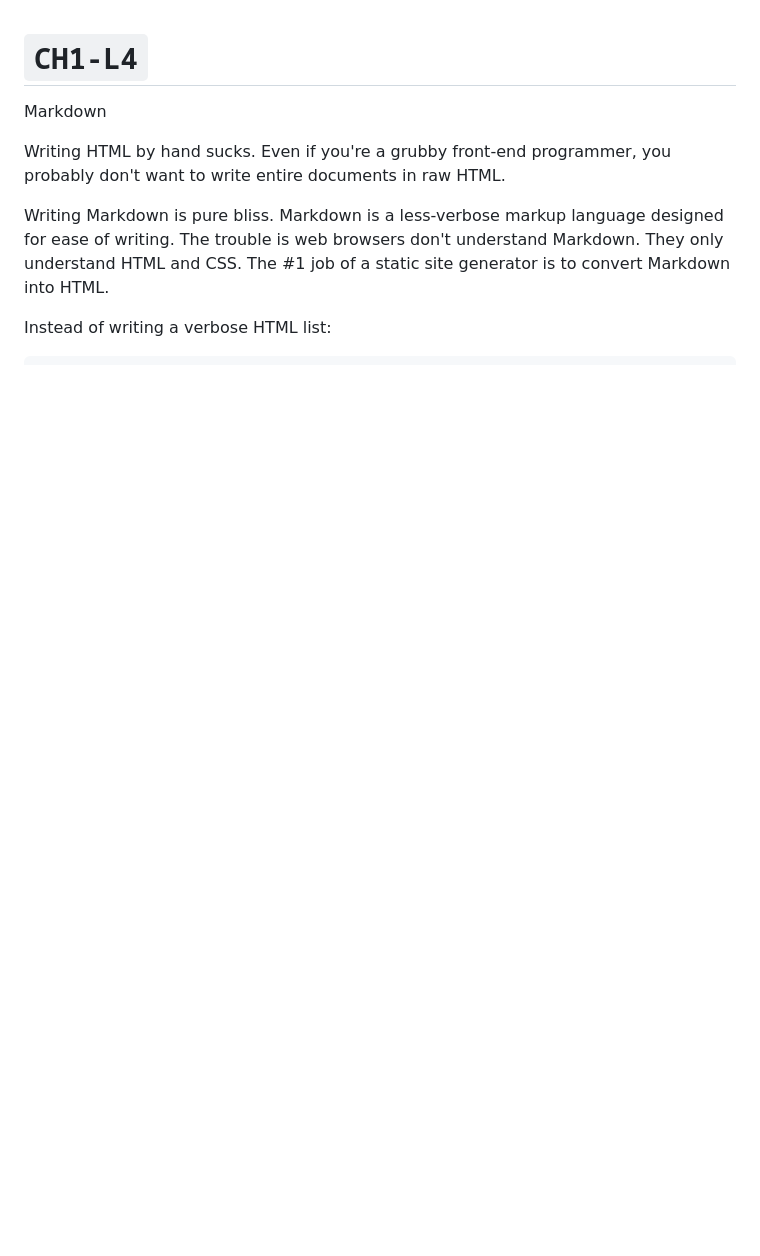
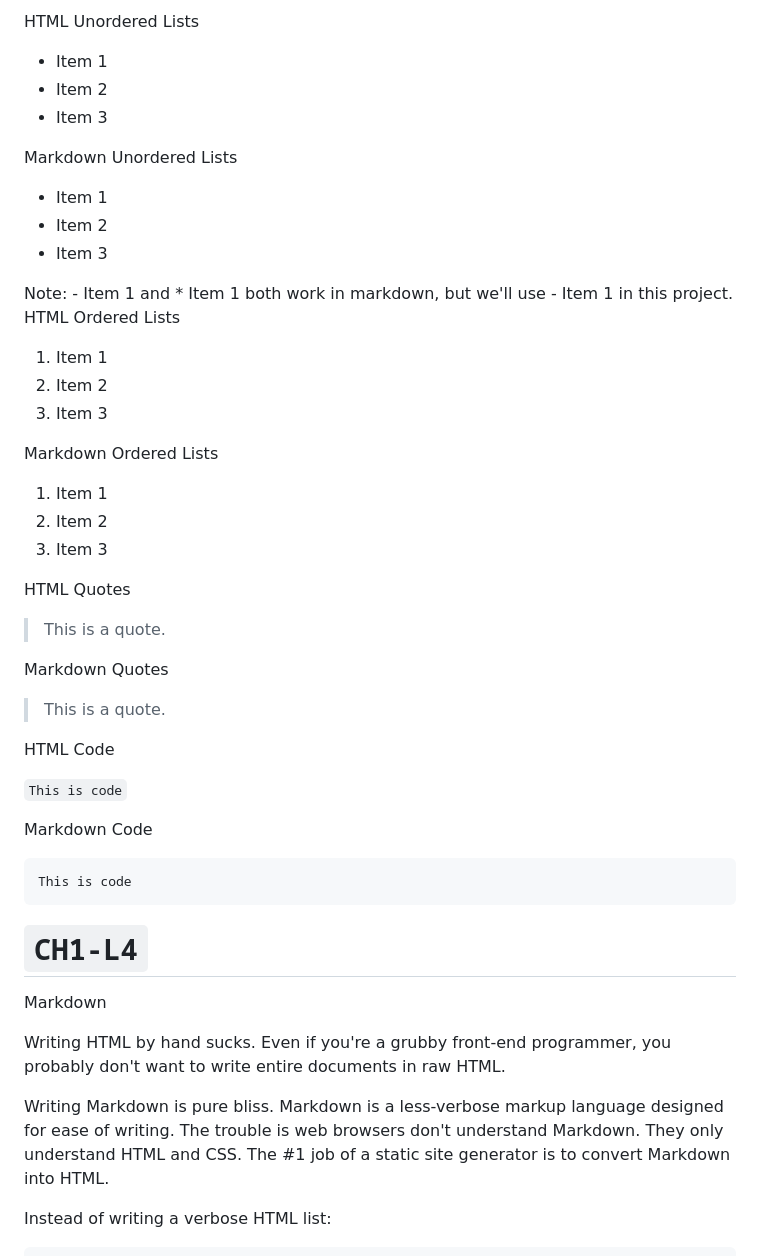
Before and after one commit to masriomarm/static-site-generator, a Markdown page: progress.md, the part around one of its changes. Drawn GitHub-style; blank space fills up the shorter version.

````diff
--- a/progress.md
+++ b/progress.md
@@ -1,3 +82,50 @@
+HTML Unordered Lists
+
+<ul>
+  <li>Item 1</li>
+  <li>Item 2</li>
+  <li>Item 3</li>
+</ul>
+
+Markdown Unordered Lists
+
+- Item 1
+- Item 2
+- Item 3
+
+Note: - Item 1 and * Item 1 both work in markdown, but we'll use - Item 1 in this project.
+HTML Ordered Lists
+
+<ol>
+  <li>Item 1</li>
+  <li>Item 2</li>
+  <li>Item 3</li>
+</ol>
+
+Markdown Ordered Lists
+
+1. Item 1
+2. Item 2
+3. Item 3
+
+HTML Quotes
+
+<blockquote>This is a quote.</blockquote>
+
+Markdown Quotes
+
+> This is a quote.
+
+HTML Code
+
+<code>This is code</code>
+
+Markdown Code
+
+```
+This is code
+```
+
 # `CH1-L4`
 
 Markdown
````
Also changed, not shown: other parts of progress.md (+81 -0 lines).
